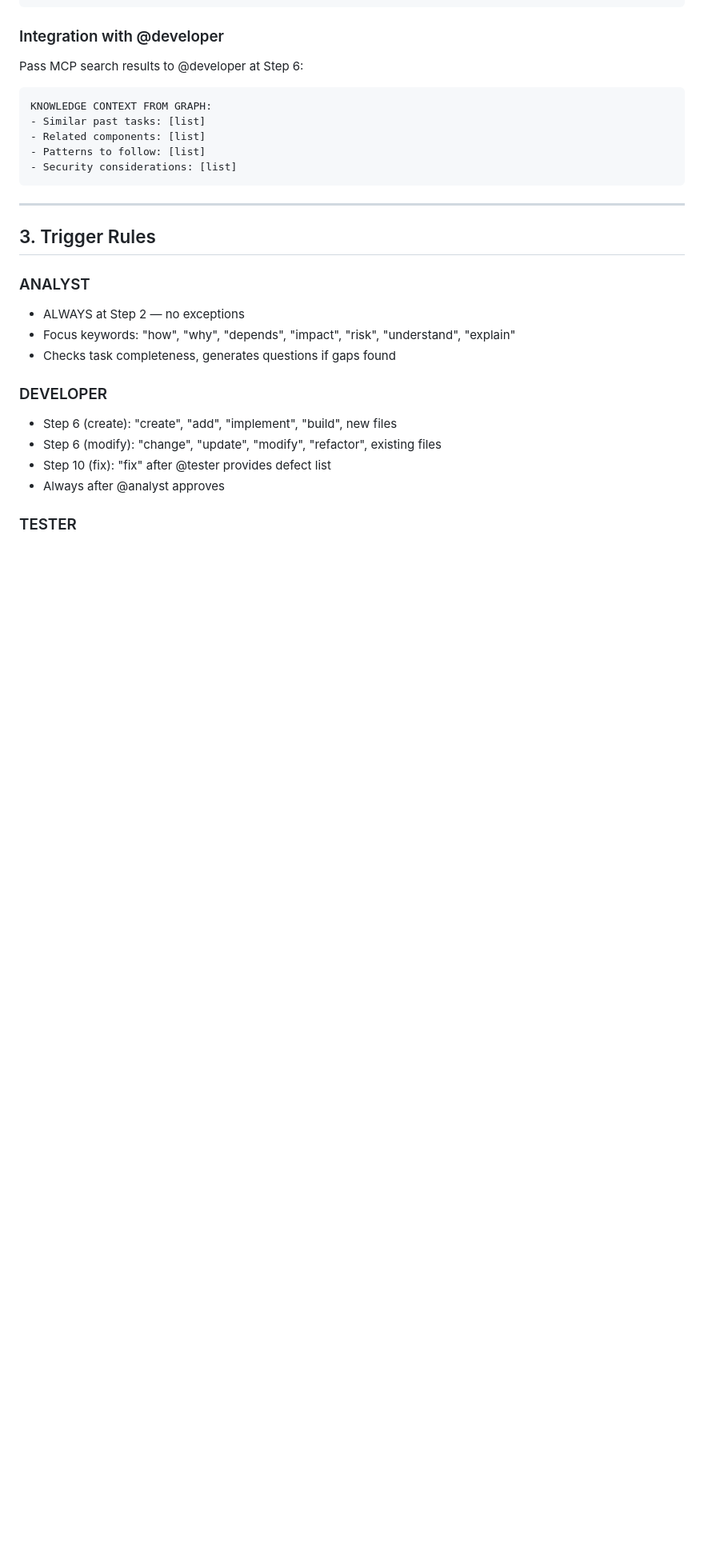
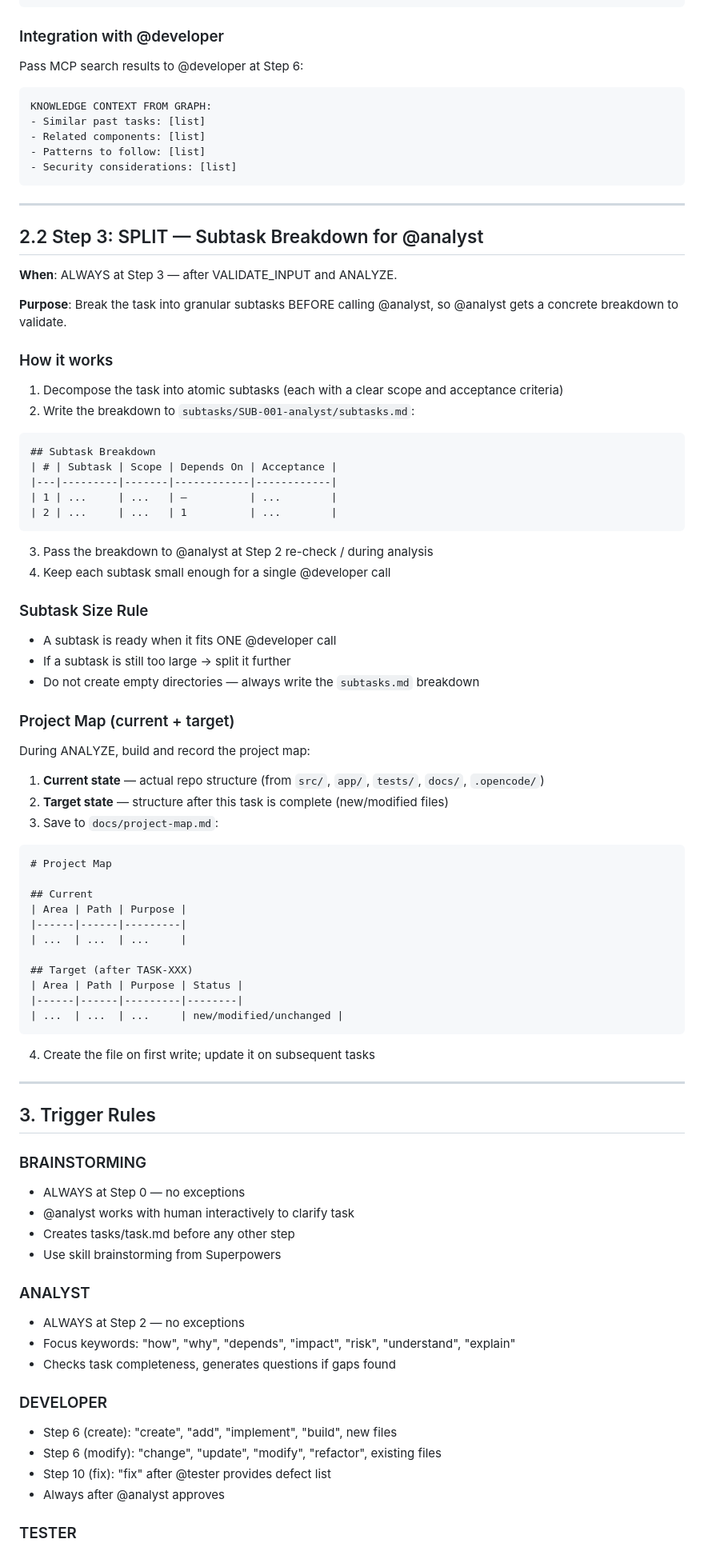
Before and after one commit to TestingInPractice/CodeAIStage2, a Markdown page: .opencode/agents/orchestrator.md, the part around one of its changes. Shown at 80% size. GitHub-like rendering; blank space fills up the shorter version.

Commit message:
feat(orchestrator): add brainstorming step, subtask breakdown, project map, GSD fallback, and feature limit

````diff
--- a/.opencode/agents/orchestrator.md
+++ b/.opencode/agents/orchestrator.md
@@ -107,7 +183,62 @@ KNOWLEDGE CONTEXT FROM GRAPH:
 
 ---
 
+## 2.2 Step 3: SPLIT — Subtask Breakdown for @analyst
+
+**When**: ALWAYS at Step 3 — after VALIDATE_INPUT and ANALYZE.
+
+**Purpose**: Break the task into granular subtasks BEFORE calling @analyst, so @analyst gets a concrete breakdown to validate.
+
+### How it works
+
+1. Decompose the task into atomic subtasks (each with a clear scope and acceptance criteria)
+2. Write the breakdown to `subtasks/SUB-001-analyst/subtasks.md`:
+```markdown
+## Subtask Breakdown
+| # | Subtask | Scope | Depends On | Acceptance |
+|---|---------|-------|------------|------------|
+| 1 | ...     | ...   | —          | ...        |
+| 2 | ...     | ...   | 1          | ...        |
+```
+3. Pass the breakdown to @analyst at Step 2 re-check / during analysis
+4. Keep each subtask small enough for a single @developer call
+
+### Subtask Size Rule
+- A subtask is ready when it fits ONE @developer call
+- If a subtask is still too large → split it further
+- Do not create empty directories — always write the `subtasks.md` breakdown
+
+### Project Map (current + target)
+
+During ANALYZE, build and record the project map:
+
+1. **Current state** — actual repo structure (from `src/`, `app/`, `tests/`, `docs/`, `.opencode/`)
+2. **Target state** — structure after this task is complete (new/modified files)
+3. Save to `docs/project-map.md`:
+```markdown
+# Project Map
+
+## Current
+| Area | Path | Purpose |
+|------|------|---------|
+| ...  | ...  | ...     |
+
+## Target (after TASK-XXX)
+| Area | Path | Purpose | Status |
+|------|------|---------|--------|
+| ...  | ...  | ...     | new/modified/unchanged |
+```
+4. Create the file on first write; update it on subsequent tasks
+
+---
+
 ## 3. Trigger Rules
+
+### BRAINSTORMING
+- ALWAYS at Step 0 — no exceptions
+- @analyst works with human interactively to clarify task
+- Creates tasks/task.md before any other step
+- Use skill brainstorming from Superpowers
 
 ### ANALYST
 - ALWAYS at Step 2 — no exceptions
````
Also changed, not shown: other parts of .opencode/agents/orchestrator.md (+127 -33 lines), .opencode/agents/system-analyst.md (added, +78 -0 lines), 1 other file.
